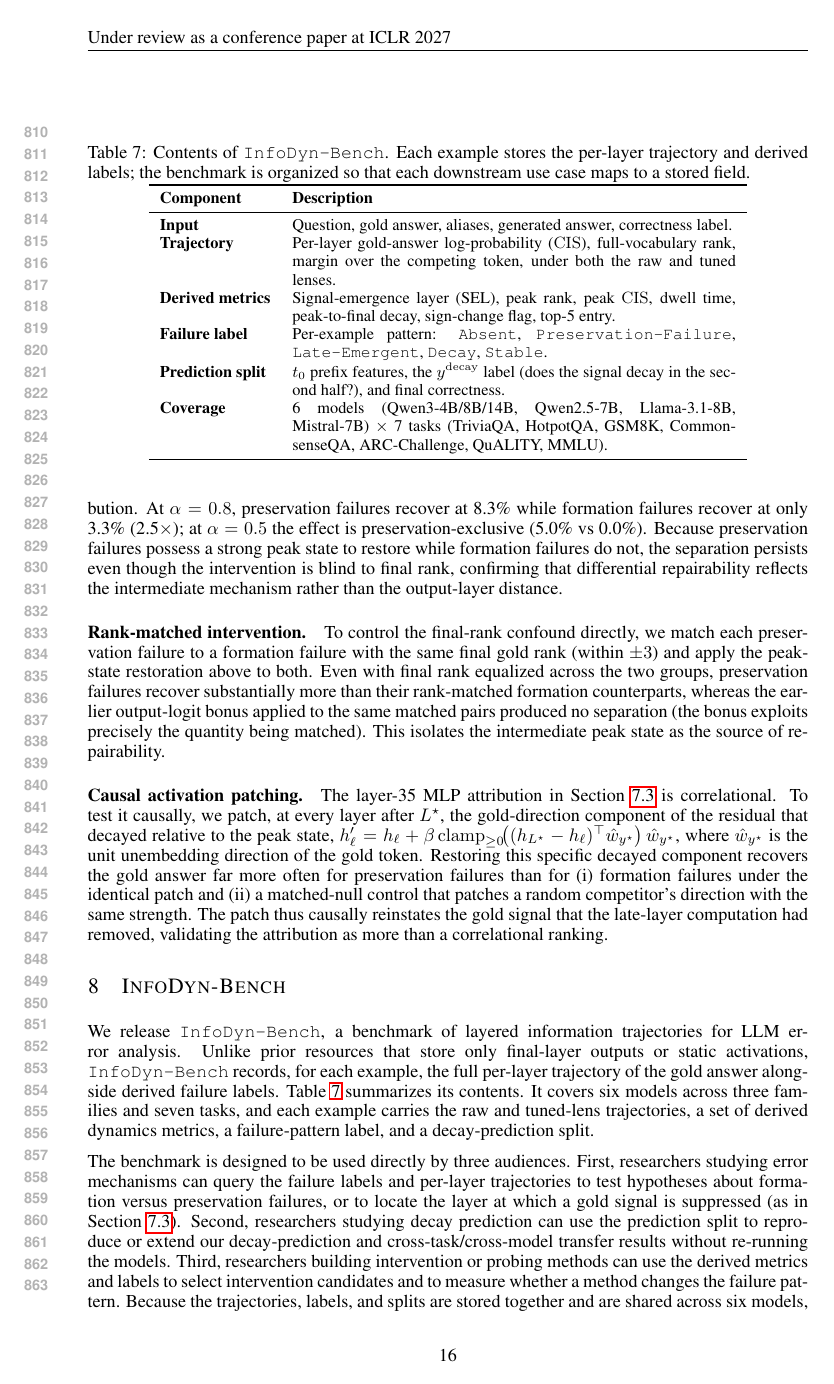
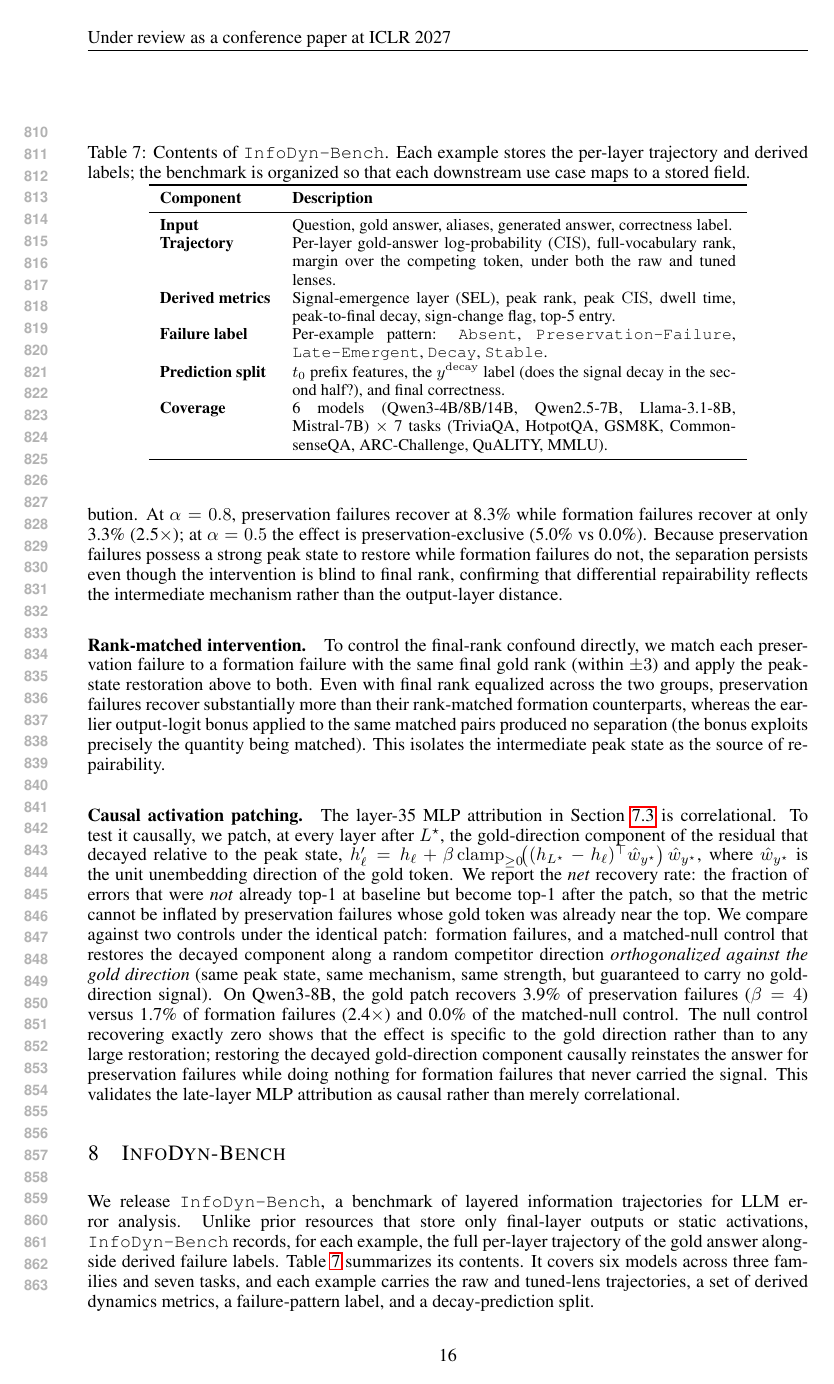
Before and after one commit to cscsysu/lostresearch, a LaTeX paper (iclr2027/iclr2027_conference.tex): page 16 of 19 before the commit and page 16 of 20 after it. Compiled offline with pdfLaTeX.

Commit message:
Write activation-patching v4 results into paper (net recovery: pres 3.9% vs form 1.7% vs null 0.0%)

```diff
--- a/iclr2027/iclr2027_conference.tex
+++ b/iclr2027/iclr2027_conference.tex
@@ -429,7 +429,7 @@ To control the final-rank confound directly, we match each preservation failure
 
 \paragraph{Causal activation patching.}
 \label{sec:causal-patch}
-The layer-35 MLP attribution in Section~\ref{sec:components} is correlational. To test it causally, we patch, at every layer after $L^\star$, the gold-direction component of the residual that decayed relative to the peak state, $h_\ell' = h_\ell + \beta\,\mathrm{clamp}_{\ge 0}\!\big((h_{L^\star}-h_\ell)^\top \hat{w}_{y^\star}\big)\,\hat{w}_{y^\star}$, where $\hat{w}_{y^\star}$ is the unit unembedding direction of the gold token. Restoring this specific decayed component recovers the gold answer far more often for preservation failures than for (i) formation failures under the identical patch and (ii) a matched-null control that patches a random competitor's direction with the same strength. The patch thus causally reinstates the gold signal that the late-layer computation had removed, validating the attribution as more than a correlational ranking.
+The layer-35 MLP attribution in Section~\ref{sec:components} is correlational. To test it causally, we patch, at every layer after $L^\star$, the gold-direction component of the residual that decayed relative to the peak state, $h_\ell' = h_\ell + \beta\,\mathrm{clamp}_{\ge 0}\!\big((h_{L^\star}-h_\ell)^\top \hat{w}_{y^\star}\big)\,\hat{w}_{y^\star}$, where $\hat{w}_{y^\star}$ is the unit unembedding direction of the gold token. We report the \emph{net} recovery rate: the fraction of errors that were \emph{not} already top-1 at baseline but become top-1 after the patch, so that the metric cannot be inflated by preservation failures whose gold token was already near the top. We compare against two controls under the identical patch: formation failures, and a matched-null control that restores the decayed component along a random competitor direction \emph{orthogonalized against the gold direction} (same peak state, same mechanism, same strength, but guaranteed to carry no gold-direction signal). On Qwen3-8B, the gold patch recovers 3.9\% of preservation failures ($\beta=4$) versus 1.7\% of formation failures (2.4$\times$) and 0.0\% of the matched-null control. The null control recovering exactly zero shows that the effect is specific to the gold direction rather than to any large restoration; restoring the decayed gold-direction component causally reinstates the answer for preservation failures while doing nothing for formation failures that never carried the signal. This validates the late-layer MLP attribution as causal rather than merely correlational.
 
 \section{InfoDyn-Bench}
 
```
